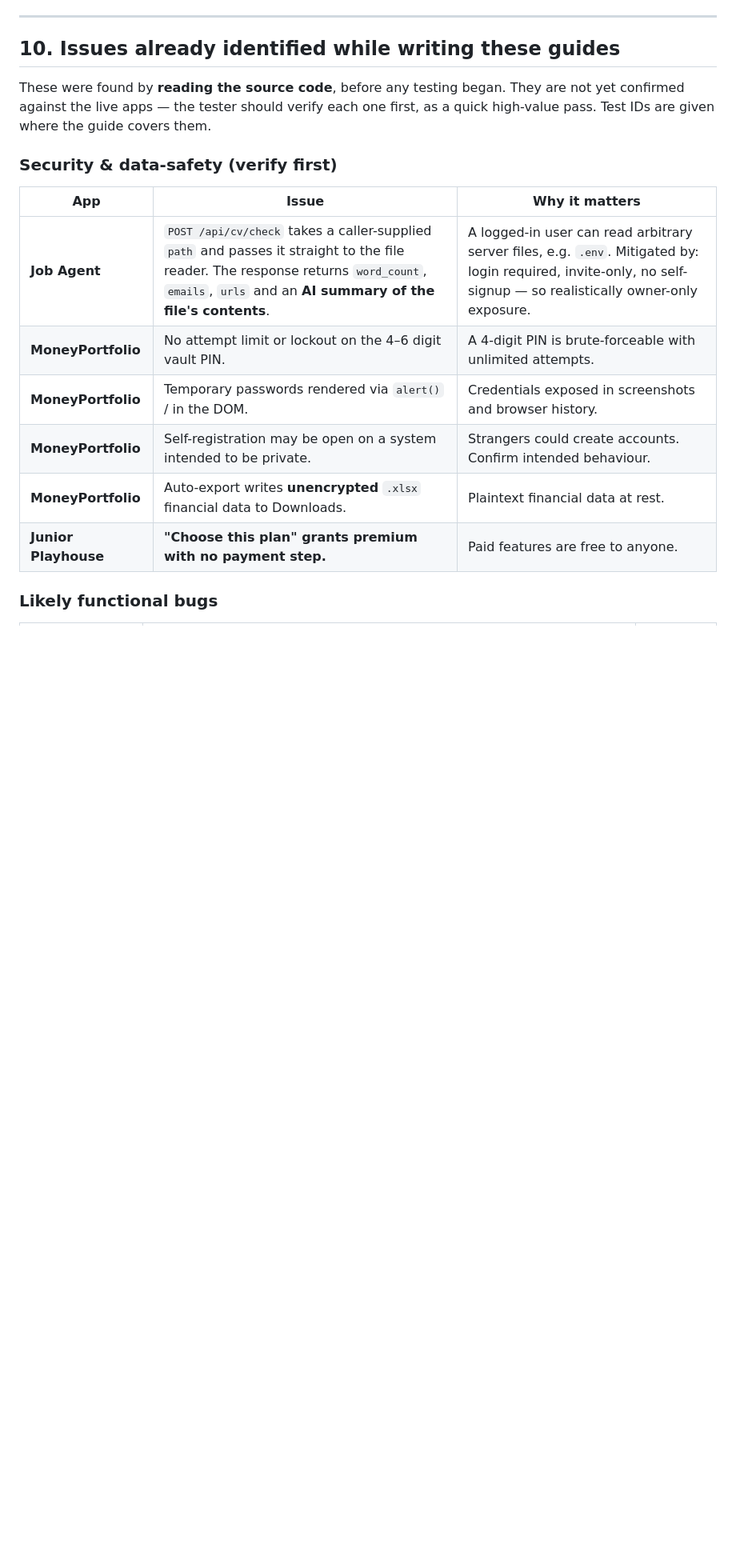
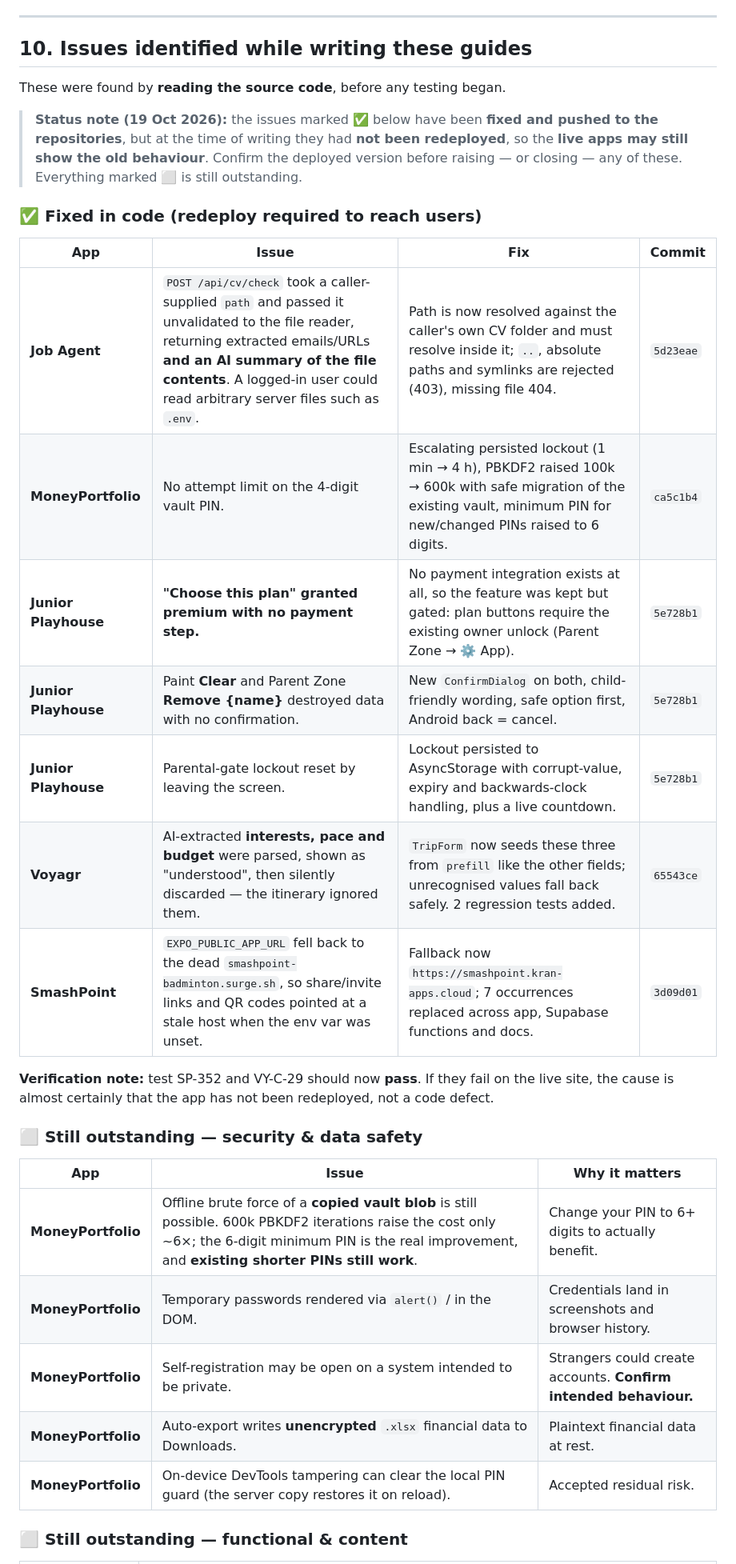
Before and after one commit to git8583/the-kangra-dham-co, a Markdown page: docs/testing/MASTER-TEST-PLAN.md, the part around one of its changes. Shown at 80% size. Drawn GitHub-style; blank space fills up the shorter version.

```diff
--- a/docs/testing/MASTER-TEST-PLAN.md
+++ b/docs/testing/MASTER-TEST-PLAN.md
@@ -276,20 +276,35 @@ Overall recommendation:  Ready for use  /  Fix S1-S2 first  /  Not ready
 
 ---
 
-## 10. Issues already identified while writing these guides
+## 10. Issues identified while writing these guides
 
-These were found by **reading the source code**, before any testing began. They are not yet confirmed against the live apps — the tester should verify each one first, as a quick high-value pass. Test IDs are given where the guide covers them.
+These were found by **reading the source code**, before any testing began.
 
-### Security & data-safety (verify first)
+> **Status note (19 Oct 2026):** the issues marked ✅ below have been **fixed and pushed to the repositories**, but at the time of writing they had **not been redeployed**, so the **live apps may still show the old behaviour**. Confirm the deployed version before raising — or closing — any of these. Everything marked ⬜ is still outstanding.
+
+### ✅ Fixed in code (redeploy required to reach users)
+
+| App | Issue | Fix | Commit |
+|---|---|---|---|
+| **Job Agent** | `POST /api/cv/check` took a caller-supplied `path` and passed it unvalidated to the file reader, returning extracted emails/URLs **and an AI summary of the file contents**. A logged-in user could read arbitrary server files such as `.env`. | Path is now resolved against the caller's own CV folder and must resolve inside it; `..`, absolute paths and symlinks are rejected (403), missing file 404. | `5d23eae` |
+| **MoneyPortfolio** | No attempt limit on the 4-digit vault PIN. | Escalating persisted lockout (1 min → 4 h), PBKDF2 raised 100k → 600k with safe migration of the existing vault, minimum PIN for new/changed PINs raised to 6 digits. | `ca5c1b4` |
+| **Junior Playhouse** | **"Choose this plan" granted premium with no payment step.** | No payment integration exists at all, so the feature was kept but gated: plan buttons require the existing owner unlock (Parent Zone → ⚙️ App). | `5e728b1` |
+| **Junior Playhouse** | Paint **Clear** and Parent Zone **Remove {name}** destroyed data with no confirmation. | New `ConfirmDialog` on both, child-friendly wording, safe option first, Android back = cancel. | `5e728b1` |
+| **Junior Playhouse** | Parental-gate lockout reset by leaving the screen. | Lockout persisted to AsyncStorage with corrupt-value, expiry and backwards-clock handling, plus a live countdown. | `5e728b1` |
+| **Voyagr** | AI-extracted **interests, pace and budget** were parsed, shown as "understood", then silently discarded — the itinerary ignored them. | `TripForm` now seeds these three from `prefill` like the other fields; unrecognised values fall back safely. 2 regression tests added. | `65543ce` |
+| **SmashPoint** | `EXPO_PUBLIC_APP_URL` fell back to the dead `smashpoint-badminton.surge.sh`, so share/invite links and QR codes pointed at a stale host when the env var was unset. | Fallback now `https://smashpoint.kran-apps.cloud`; 7 occurrences replaced across app, Supabase functions and docs. | `3d09d01` |
+
+**Verification note:** test SP-352 and VY-C-29 should now **pass**. If they fail on the live site, the cause is almost certainly that the app has not been redeployed, not a code defect.
+
+### ⬜ Still outstanding — security & data safety
 
 | App | Issue | Why it matters |
 |---|---|---|
-| **Job Agent** | `POST /api/cv/check` takes a caller-supplied `path` and passes it straight to the file reader. The response returns `word_count`, `emails`, `urls` and an **AI summary of the file's contents**. | A logged-in user can read arbitrary server files, e.g. `.env`. Mitigated by: login required, invite-only, no self-signup — so realistically owner-only exposure. |
-| **MoneyPortfolio** | No attempt limit or lockout on the 4–6 digit vault PIN. | A 4-digit PIN is brute-forceable with unlimited attempts. |
-| **MoneyPortfolio** | Temporary passwords rendered via `alert()` / in the DOM. | Credentials exposed in screenshots and browser history. |
-| **MoneyPortfolio** | Self-registration may be open on a system intended to be private. | Strangers could create accounts. Confirm intended behaviour. |
+| **MoneyPortfolio** | Offline brute force of a **copied vault blob** is still possible. 600k PBKDF2 iterations raise the cost only ~6×; the 6-digit minimum PIN is the real improvement, and **existing shorter PINs still work**. | Change your PIN to 6+ digits to actually benefit. |
+| **MoneyPortfolio** | Temporary passwords rendered via `alert()` / in the DOM. | Credentials land in screenshots and browser history. |
+| **MoneyPortfolio** | Self-registration may be open on a system intended to be private. | Strangers could create accounts. **Confirm intended behaviour.** |
 | **MoneyPortfolio** | Auto-export writes **unencrypted** `.xlsx` financial data to Downloads. | Plaintext financial data at rest. |
-| **Junior Playhouse** | **"Choose this plan" grants premium with no payment step.** | Paid features are free to anyone. |
+| **MoneyPortfolio** | On-device DevTools tampering can clear the local PIN guard (the server copy restores it on reload). | Accepted residual risk. |
 
-### Likely functional bugs
+### ⬜ Still outstanding — functional & content
 
```
Also changed, not shown: other parts of docs/testing/MASTER-TEST-PLAN.md (+12 -13 lines).
